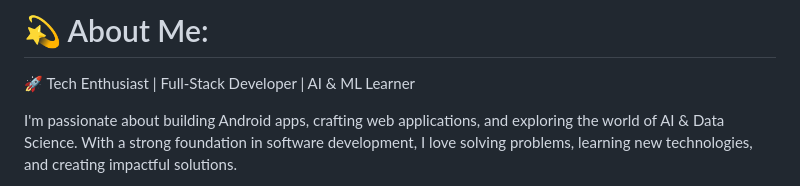
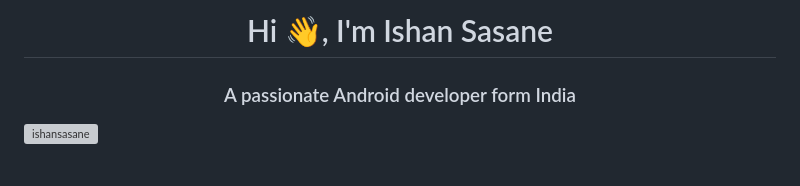
Before and after one commit to ishansasane/ishansasane, a Markdown page: README.md, the part around the change printed below. GitHub-like rendering; grey boxes are pictures that could not be loaded.

```diff
--- a/README.md
+++ b/README.md
@@ -1,5 +1,5 @@
-# 💫 About Me:
-🚀 Tech Enthusiast | Full-Stack Developer | AI & ML Learner
+<h1 align="center">Hi 👋, I'm Ishan Sasane</h1>
+<h3 align="center">A passionate Android developer form India</h3>
 
-I'm passionate about building Android apps, crafting web applications, and exploring the world of AI & Data Science. With a strong foundation in software development, I love solving problems, learning new technologies, and creating impactful solutions.
+<p align="left"> <img src="https://komarev.com/ghpvc/?username=ishansasane&label=Profile%20views&color=0e75b6&style=flat" alt="ishansasane" /> </p>
 
```
Also changed, not shown: other parts of README.md (+12 -11 lines).
